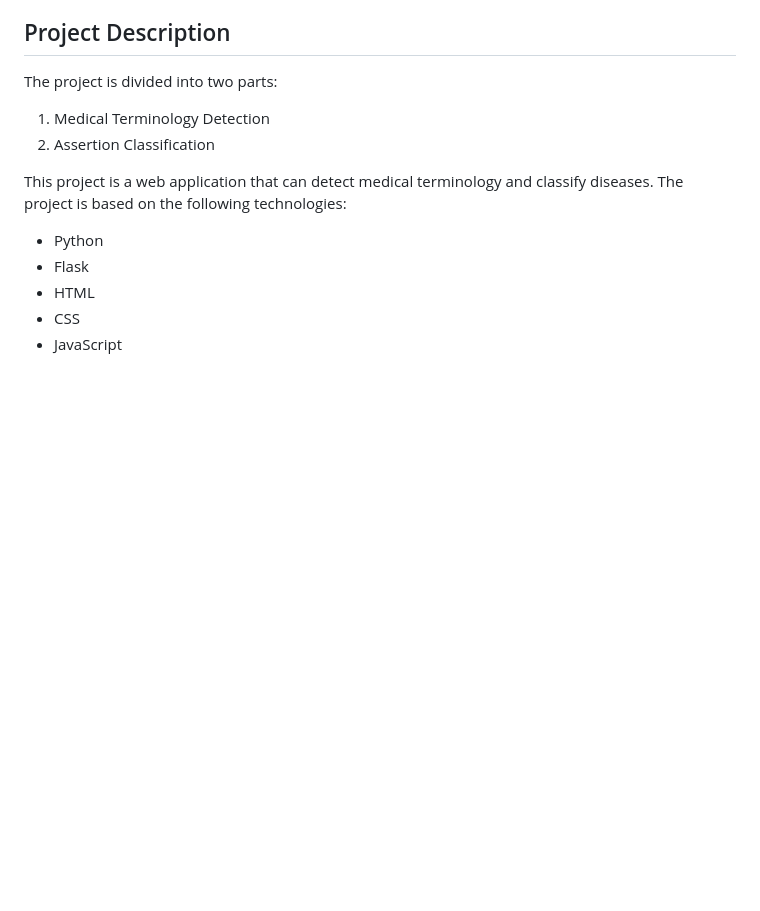
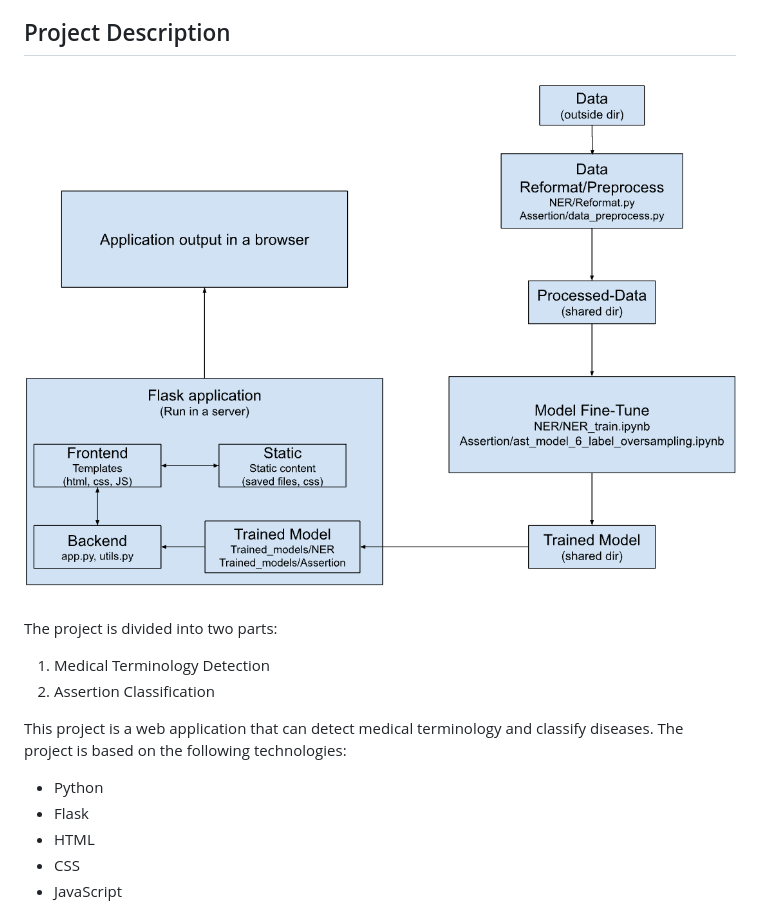
Before and after one commit to MayaMua/Medical-Terminology-Detection-and-Disease-Classification, a Markdown page: README.md, the part around the change. Rendered like a GitHub page; pictures changed too: Results/Running Results/Structure.png (added); blank space fills up the shorter version.

Commit message:
Structure

```diff
--- a/README.md
+++ b/README.md
@@ -10,10 +10,13 @@ In this project, we develop two models for two tasks in text mining, **namely na
 
 ## Project Description
 
+![Structure](Results/Running%20Results/Structure.png)
+
 The project is divided into two parts:
 
 1. Medical Terminology Detection
 2. Assertion Classification
+
 
 This project is a web application that can detect medical terminology and classify diseases. The project is based on the following technologies:
 
```
